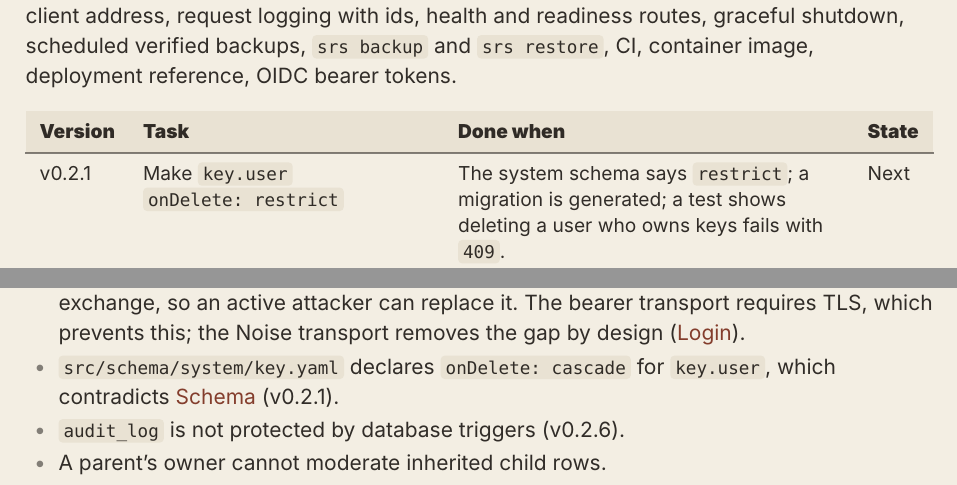
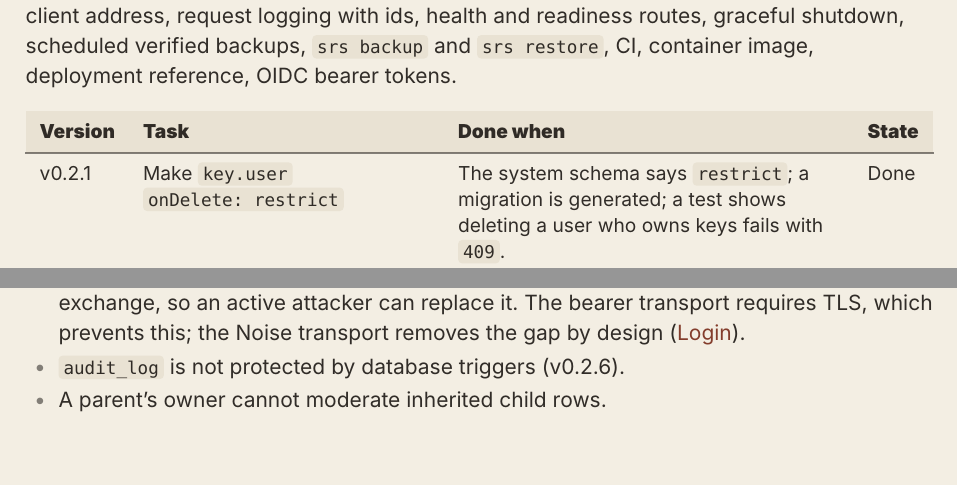
Before and after one commit to consoleillusion/srs, a Typst document (design/book.typ, which reads design/roadmap.typ, design/status.typ): two parts of pages 42 and 56 of 57 before the commit and two parts of pages 42 and 56 of 56 after it, joined at a grey line, cut so that both start at the same text, the shorter picture padded with empty space. Compiled offline with Typst 0.15; a missing font is replaced by an installed copy or a similar font.

Commit message:
v0.2.1: Keep key history: key.user is onDelete restrict
Co-Authored-By: Claude Opus 5.5 <noreply@anthropic.com>
Claude-Session: https://claude.ai/code/session_0175b168ZGvmaELAEoGjC5uM

```diff
--- a/design/roadmap.typ
+++ b/design/roadmap.typ
@@ -58,7 +58,7 @@ routes, graceful shutdown, scheduled verified backups, `srs backup` and
 #table(
   columns: (auto, 1fr, 1.3fr, auto),
   table.header([*Version*], [*Task*], [*Done when*], [*State*]),
-  [v0.2.1], [Make `key.user` `onDelete: restrict`], [The system schema says `restrict`; a migration is generated; a test shows deleting a user who owns keys fails with `409`.], [Next],
+  [v0.2.1], [Make `key.user` `onDelete: restrict`], [The system schema says `restrict`; a migration is generated; a test shows deleting a user who owns keys fails with `409`.], [Done],
   [v0.2.2], [Verify CI on GitHub], [The workflow passes on a push to the repository.], [Next],
   [v0.2.3], [Verify the container image], [`docker build` succeeds; a container with a mounted project serves `/readyz` as `200`, takes a backup, and stops cleanly on `SIGTERM`. Steps recorded in `doc/deployment.md`.], [Next],
   [v0.2.4], [Verify OIDC against a real provider], [A Keycloak or Kanidm instance issues a token that SRS accepts; the exact provider settings, including issuer and audience, are recorded in `doc/auth.md`.], [Next],
--- a/design/status.typ
+++ b/design/status.typ
@@ -20,8 +20,6 @@ Everything with state *Next*, *Later* or *Open* in @roadmap.
   to the OPAQUE exchange, so an active attacker can replace it. The bearer
   transport requires TLS, which prevents this; the Noise transport removes the
   gap by design (@login).
-- `src/schema/system/key.yaml` declares `onDelete: cascade` for `key.user`,
-  which contradicts @schema (v0.2.1).
 - `audit_log` is not protected by database triggers (v0.2.6).
 - A parent's owner cannot moderate inherited child rows.
 - There are no metrics (v0.2.5).
```
Also changed, not shown: src/schema/system/key.yaml (+1 -1 lines), 2 other files.
